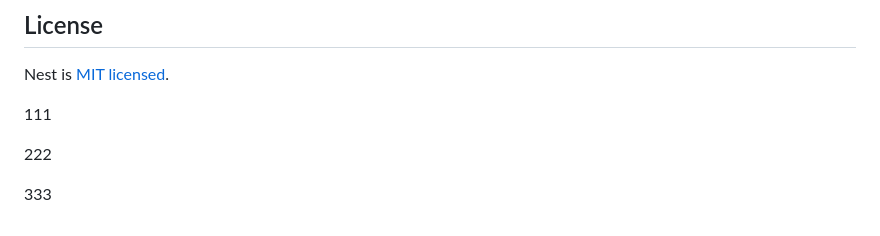
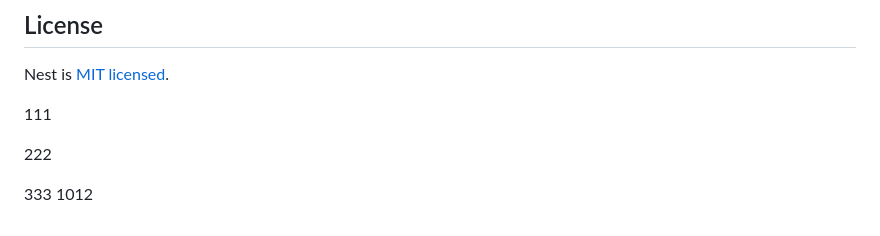
Before and after one commit to shawnzheng777/nest-demo, a Markdown page: README.md, the part around the change. Rendered like a GitHub page.

Commit message:
修改readme

```diff
--- a/README.md
+++ b/README.md
@@ -77,3 +77,4 @@ Nest is [MIT licensed](LICENSE).
 222
 
 333
+1012
```
